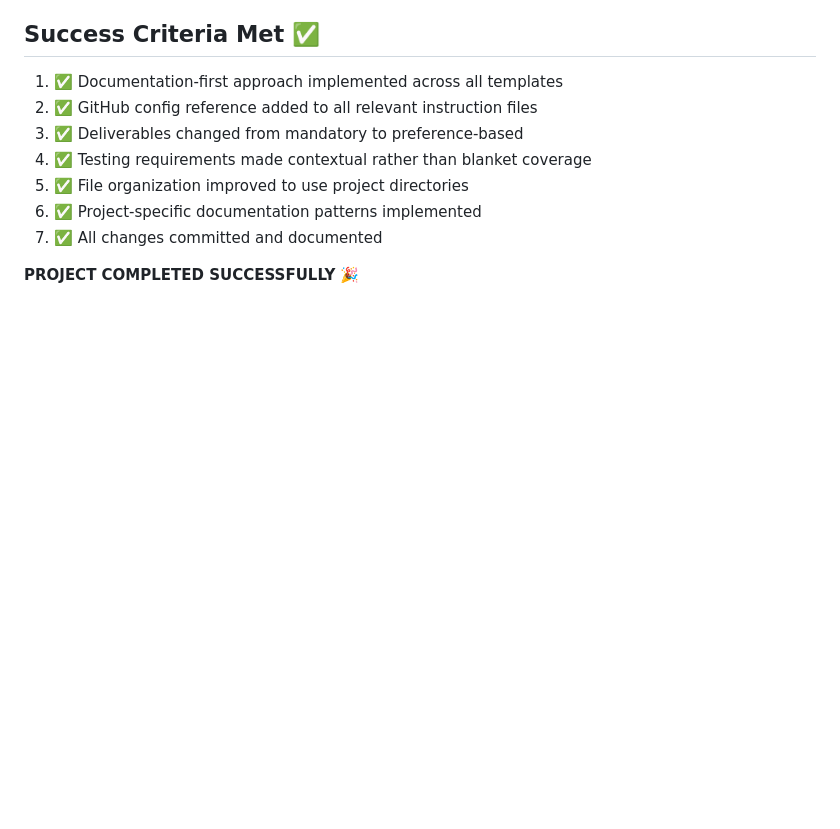
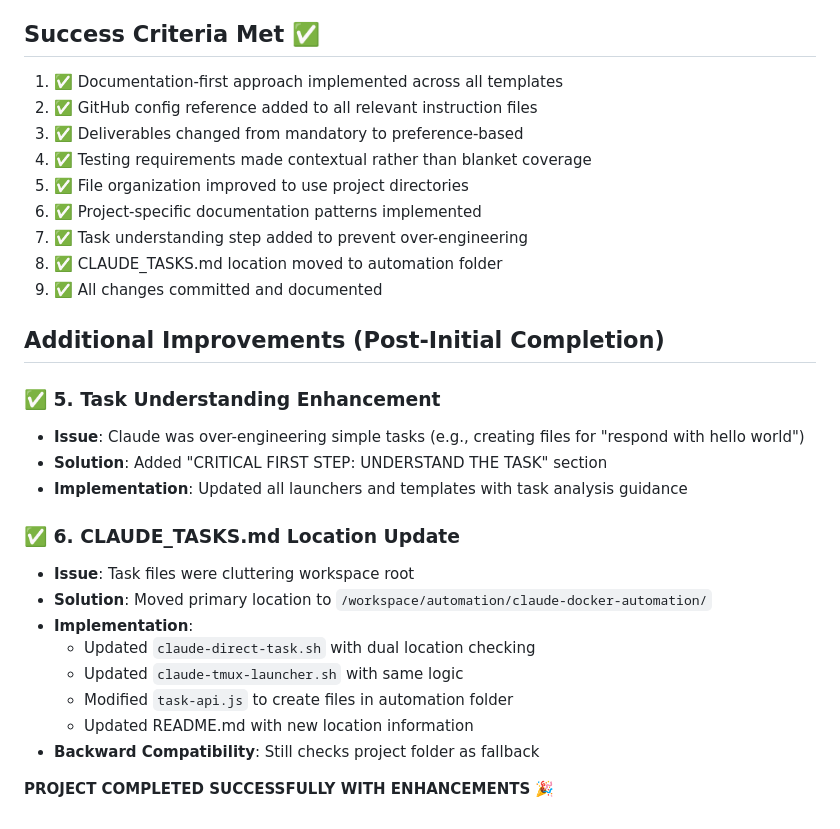
Before and after one commit to abhishek-notes/claude-docker-automation, a Markdown page: PROGRESS.md, the part around the change. Drawn GitHub-style; blank space fills up the shorter version.

Commit message:
docs: Update progress tracking with additional improvements

```diff
--- a/PROGRESS.md
+++ b/PROGRESS.md
@@ -123,6 +123,25 @@
 4. ✅ Testing requirements made contextual rather than blanket coverage
 5. ✅ File organization improved to use project directories
 6. ✅ Project-specific documentation patterns implemented
-7. ✅ All changes committed and documented
+7. ✅ Task understanding step added to prevent over-engineering
+8. ✅ CLAUDE_TASKS.md location moved to automation folder
+9. ✅ All changes committed and documented
 
-**PROJECT COMPLETED SUCCESSFULLY** 🎉
+## Additional Improvements (Post-Initial Completion)
+
+### ✅ 5. Task Understanding Enhancement
+- **Issue**: Claude was over-engineering simple tasks (e.g., creating files for "respond with hello world")
+- **Solution**: Added "CRITICAL FIRST STEP: UNDERSTAND THE TASK" section
+- **Implementation**: Updated all launchers and templates with task analysis guidance
+
+### ✅ 6. CLAUDE_TASKS.md Location Update
+- **Issue**: Task files were cluttering workspace root
+- **Solution**: Moved primary location to `/workspace/automation/claude-docker-automation/`
+- **Implementation**:
+  - Updated `claude-direct-task.sh` with dual location checking
+  - Updated `claude-tmux-launcher.sh` with same logic
+  - Modified `task-api.js` to create files in automation folder
+  - Updated README.md with new location information
+- **Backward Compatibility**: Still checks project folder as fallback
+
+**PROJECT COMPLETED SUCCESSFULLY WITH ENHANCEMENTS** 🎉
```
